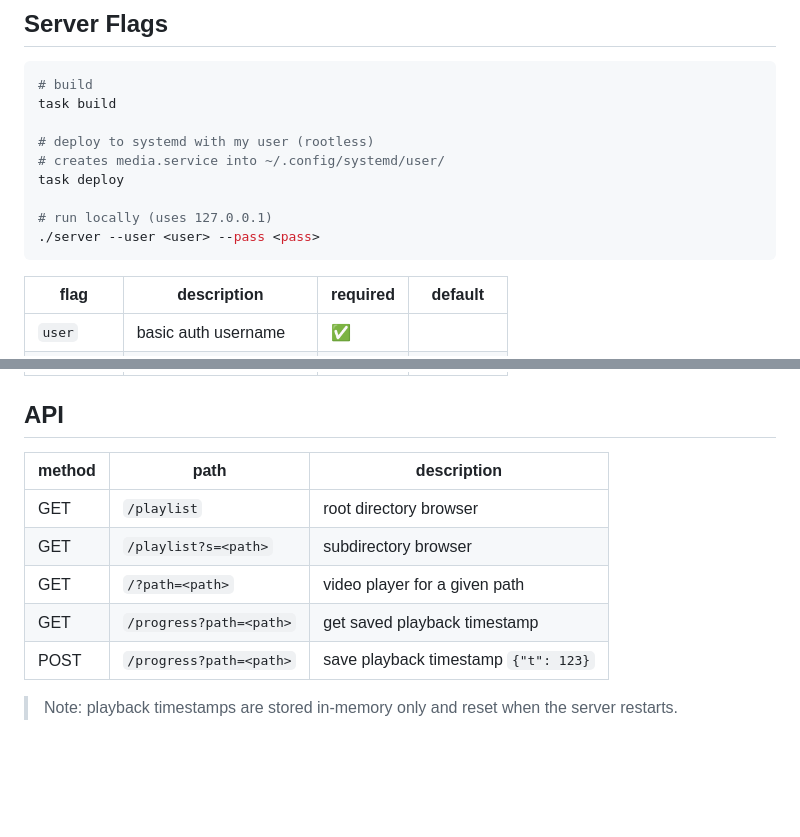
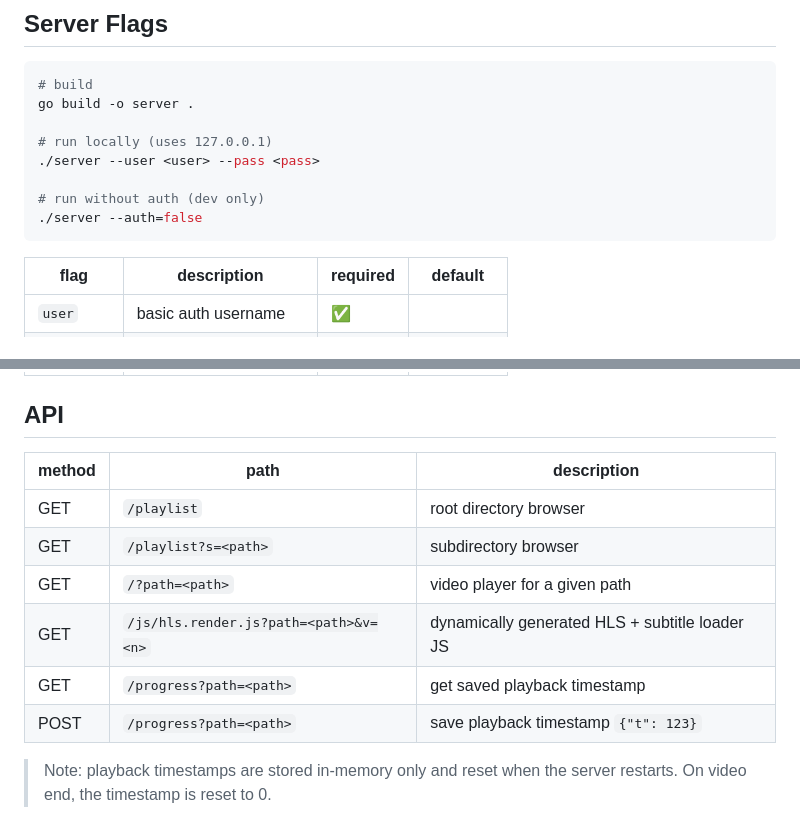
Before and after one commit to imkk000/go-hls-streaming-server, a Markdown page: README.md, 2 parts joined by grey strips. Rendered like a GitHub page; blank space fills up the shorter version.

Commit message:
Update readme and claude md

````diff
--- a/README.md
+++ b/README.md
@@ -56,14 +56,13 @@ segments
 
 ```sh
 # build
-task build
-
-# deploy to systemd with my user (rootless)
-# creates media.service into ~/.config/systemd/user/
-task deploy
+go build -o server .
 
 # run locally (uses 127.0.0.1)
 ./server --user <user> --pass <pass>
+
+# run without auth (dev only)
+./server --auth=false
 ```
 
 | flag       | description             | required | default    |
@@ -76,12 +75,13 @@ task deploy
 
 ## API
 
-| method | path                        | description                          |
-| ------ | --------------------------- | ------------------------------------ |
-| GET    | `/playlist`                 | root directory browser               |
-| GET    | `/playlist?s=<path>`        | subdirectory browser                 |
-| GET    | `/?path=<path>`             | video player for a given path        |
-| GET    | `/progress?path=<path>`     | get saved playback timestamp         |
-| POST   | `/progress?path=<path>`     | save playback timestamp `{"t": 123}` |
+| method | path                                  | description                                    |
+| ------ | ------------------------------------- | ---------------------------------------------- |
+| GET    | `/playlist`                           | root directory browser                         |
+| GET    | `/playlist?s=<path>`                  | subdirectory browser                           |
+| GET    | `/?path=<path>`                       | video player for a given path                  |
+| GET    | `/js/hls.render.js?path=<path>&v=<n>` | dynamically generated HLS + subtitle loader JS |
+| GET    | `/progress?path=<path>`               | get saved playback timestamp                   |
+| POST   | `/progress?path=<path>`               | save playback timestamp `{"t": 123}`           |
 
-> Note: playback timestamps are stored in-memory only and reset when the server restarts.
+> Note: playback timestamps are stored in-memory only and reset when the server restarts. On video end, the timestamp is reset to 0.
````
Also changed, not shown: CLAUDE.md (+3 -2 lines).
